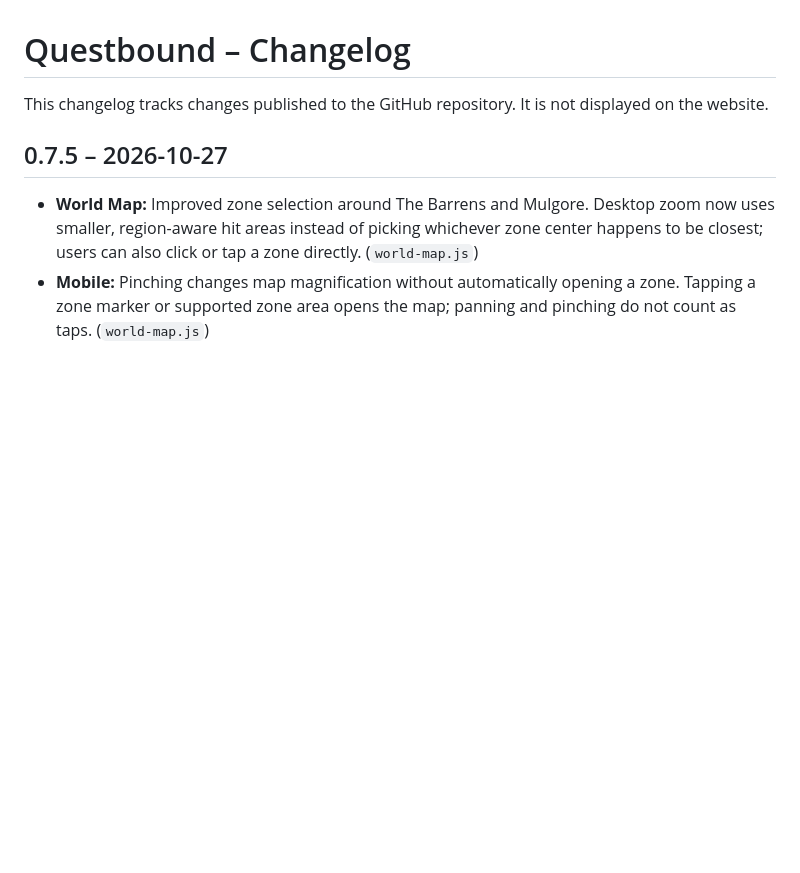
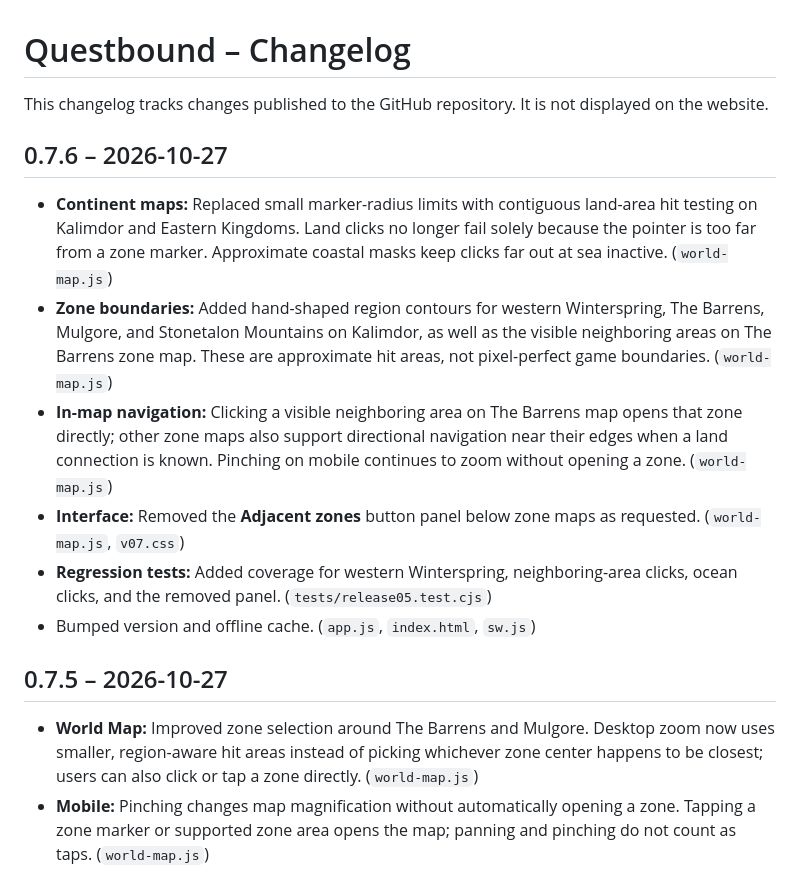
Before and after one commit to rebex12/wow-forever-guide, a Markdown page: CHANGELOG.md, the part around the change. Rendered like a GitHub page; blank space fills up the shorter version.

Commit message:
Update Questbound v0.7.6 (CHANGELOG.md)

```diff
--- a/CHANGELOG.md
+++ b/CHANGELOG.md
@@ -1,6 +1,14 @@
 # Questbound – Changelog
 
 This changelog tracks changes published to the GitHub repository. It is not displayed on the website.
+
+## 0.7.6 – 2026-10-27
+- **Continent maps:** Replaced small marker-radius limits with contiguous land-area hit testing on Kalimdor and Eastern Kingdoms. Land clicks no longer fail solely because the pointer is too far from a zone marker. Approximate coastal masks keep clicks far out at sea inactive. (`world-map.js`)
+- **Zone boundaries:** Added hand-shaped region contours for western Winterspring, The Barrens, Mulgore, and Stonetalon Mountains on Kalimdor, as well as the visible neighboring areas on The Barrens zone map. These are approximate hit areas, not pixel-perfect game boundaries. (`world-map.js`)
+- **In-map navigation:** Clicking a visible neighboring area on The Barrens map opens that zone directly; other zone maps also support directional navigation near their edges when a land connection is known. Pinching on mobile continues to zoom without opening a zone. (`world-map.js`)
+- **Interface:** Removed the **Adjacent zones** button panel below zone maps as requested. (`world-map.js`, `v07.css`)
+- **Regression tests:** Added coverage for western Winterspring, neighboring-area clicks, ocean clicks, and the removed panel. (`tests/release05.test.cjs`)
+- Bumped version and offline cache. (`app.js`, `index.html`, `sw.js`)
 
 ## 0.7.5 – 2026-10-27
 - **World Map:** Improved zone selection around The Barrens and Mulgore. Desktop zoom now uses smaller, region-aware hit areas instead of picking whichever zone center happens to be closest; users can also click or tap a zone directly. (`world-map.js`)
```
